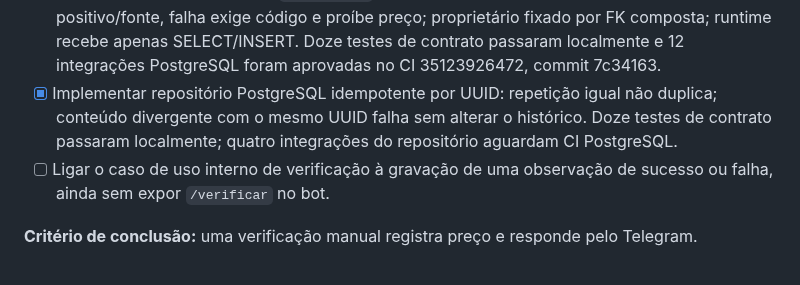
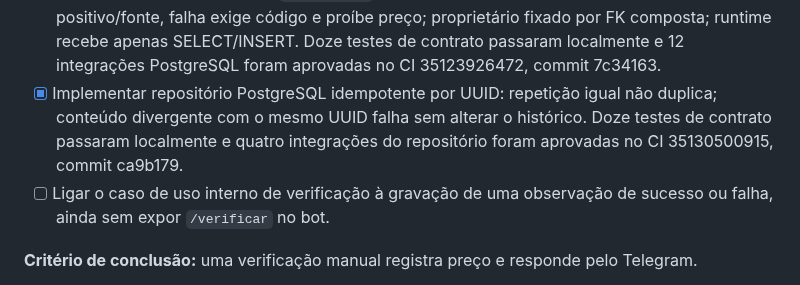
Before and after one commit to devbenjaminsantos/argos, a Markdown page: ROADMAP.md, the part around the change. Drawn GitHub-style.

```diff
--- a/ROADMAP.md
+++ b/ROADMAP.md
@@ -306,7 +306,7 @@ O frontend pode continuar sendo desenhado em paralelo. Ele não bloqueia essa se
 - [x] Preparar caso de uso interno de verificação: alvo escopado por proprietário/UUID, uma coleta, identidade final conferida, comparação com preço-alvo e erros públicos seguros; 35 testes focados, suíte completa local e CI 35108277106 aprovado em df57d45.
 - [x] Implementar adaptador PostgreSQL de leitura do alvo ativo por UUID + proprietário + estado ativo, usando apenas o SELECT já concedido ao runtime; 23 testes locais focados passaram e oito integrações PostgreSQL foram aprovadas no CI 35122262352, commit efff34c.
 - [x] Preparar contrato e migração `20260916_10` de observações append-only: sucesso exige preço positivo/fonte, falha exige código e proíbe preço; proprietário fixado por FK composta; runtime recebe apenas SELECT/INSERT. Doze testes de contrato passaram localmente e 12 integrações PostgreSQL foram aprovadas no CI 35123926472, commit 7c34163.
-- [x] Implementar repositório PostgreSQL idempotente por UUID: repetição igual não duplica; conteúdo divergente com o mesmo UUID falha sem alterar o histórico. Doze testes de contrato passaram localmente; quatro integrações do repositório aguardam CI PostgreSQL.
+- [x] Implementar repositório PostgreSQL idempotente por UUID: repetição igual não duplica; conteúdo divergente com o mesmo UUID falha sem alterar o histórico. Doze testes de contrato passaram localmente e quatro integrações do repositório foram aprovadas no CI 35130500915, commit ca9b179.
 - [ ] Ligar o caso de uso interno de verificação à gravação de uma observação de sucesso ou falha, ainda sem expor `/verificar` no bot.
 
 **Critério de conclusão:** uma verificação manual registra preço e responde pelo Telegram.
```
Also changed, not shown: docs/AI_SHARED_CONTEXT.md (+1 -1 lines), docs/V2_MERCADO_LIVRE_EXTRACTION.md (+1 -1 lines).
